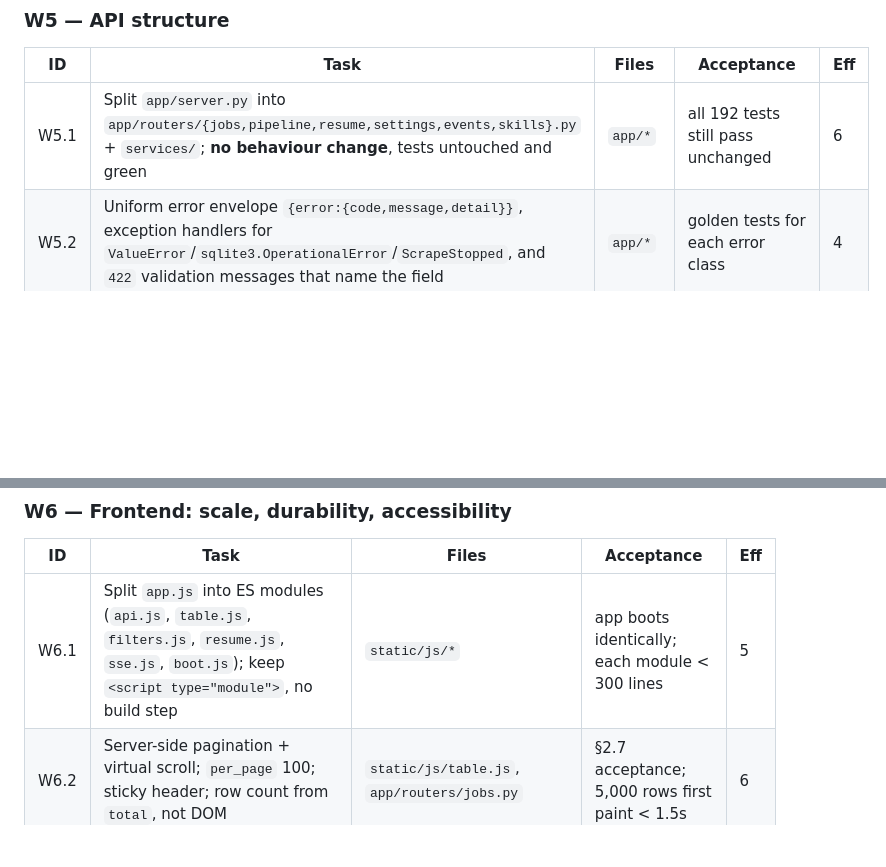
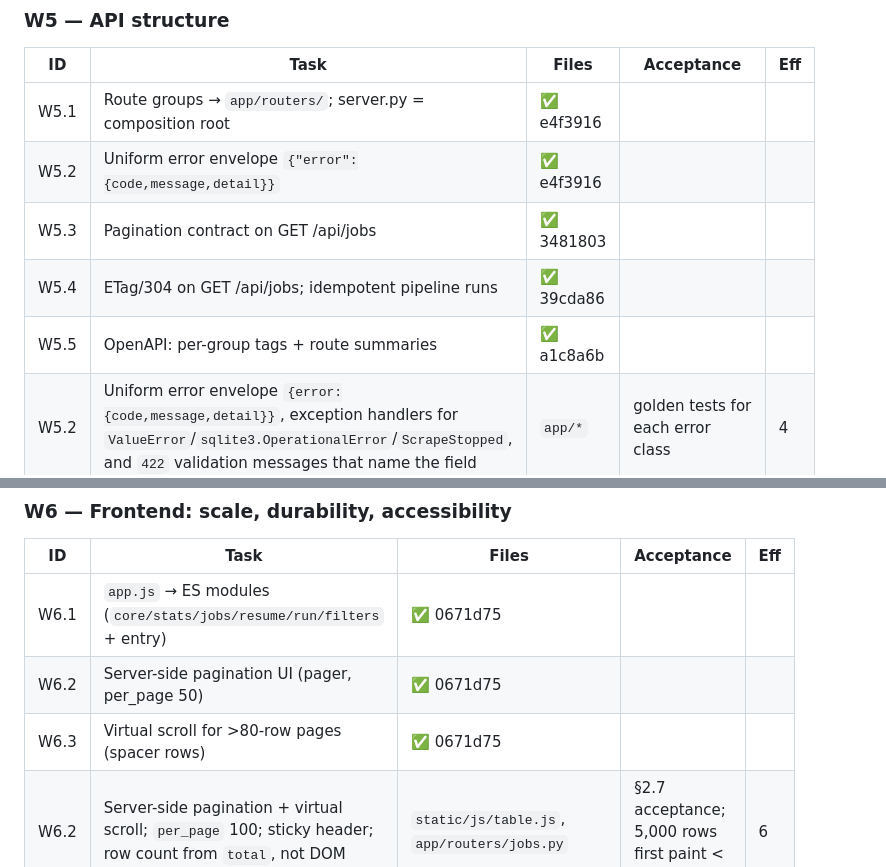
Before and after one commit to anki-boi/onlinejobs.ph-suite, a Markdown page: spec.md, 2 parts joined by grey strips. Rendered like a GitHub page; blank space fills up the shorter version.

Commit message:
spec.md: W5.1–W5.5 + W6.1–W6.3 done

```diff
--- a/spec.md
+++ b/spec.md
@@ -313,7 +313,11 @@ Effort is in focus-hours for one delegated agent. `‖` = parallel-safe against
 
 | ID | Task | Files | Acceptance | Eff |
 |---|---|---|---|---|
-| W5.1 | Split `app/server.py` into `app/routers/{jobs,pipeline,resume,settings,events,skills}.py` + `services/`; **no behaviour change**, tests untouched and green | `app/*` | all 192 tests still pass unchanged | 6 |
+| W5.1 | Route groups → `app/routers/`; server.py = composition root | ✅ e4f3916 |
+| W5.2 | Uniform error envelope `{"error":{code,message,detail}}` | ✅ e4f3916 |
+| W5.3 | Pagination contract on GET /api/jobs | ✅ 3481803 |
+| W5.4 | ETag/304 on GET /api/jobs; idempotent pipeline runs | ✅ 39cda86 |
+| W5.5 | OpenAPI: per-group tags + route summaries | ✅ a1c8a6b |
 | W5.2 | Uniform error envelope `{error:{code,message,detail}}`, exception handlers for `ValueError`/`sqlite3.OperationalError`/`ScrapeStopped`, and `422` validation messages that name the field | `app/*` | golden tests for each error class | 4 |
 | W5.3 | Pagination contract: `page`, `per_page` (cap 500), `total`, `next_cursor`; reject oversize `per_page` with 400 instead of silently accepting 99999 | `app/*`, UI | `per_page=99999` → 400 | 3 |
 | W5.4 | Idempotency + ETag for GET lists; `If-None-Match` → 304; `POST /api/pipeline/run` returns a `run_id` usable for status polling without SSE | `app/*` | 304 on repeat; poll endpoint returns the same run | 4 |
@@ -327,7 +331,9 @@ Effort is in focus-hours for one delegated agent. `‖` = parallel-safe against
 
 | ID | Task | Files | Acceptance | Eff |
 |---|---|---|---|---|
-| W6.1 | Split `app.js` into ES modules (`api.js`, `table.js`, `filters.js`, `resume.js`, `sse.js`, `boot.js`); keep `<script type="module">`, no build step | `static/js/*` | app boots identically; each module < 300 lines | 5 |
+| W6.1 | `app.js` → ES modules (`core/stats/jobs/resume/run/filters` + entry) | ✅ 0671d75 |
+| W6.2 | Server-side pagination UI (pager, per_page 50) | ✅ 0671d75 |
+| W6.3 | Virtual scroll for >80-row pages (spacer rows) | ✅ 0671d75 |
 | W6.2 | Server-side pagination + virtual scroll; `per_page` 100; sticky header; row count from `total`, not DOM | `static/js/table.js`, `app/routers/jobs.py` | §2.7 acceptance; 5,000 rows first paint < 1.5s | 6 |
 | W6.3 | Replace positional selectors with `data-field` attributes; remove every non-escaped `innerHTML`; add a grep gate | `static/js/*` | `grep -n "innerHTML" static/js` shows only static template strings | 3 |
 | W6.4 | Accessibility: `<th scope>`, `aria-sort`, `aria-live` on the log/toast, focus trap + `Esc` in the detail drawer, real `<label for>`, 4.5:1 contrast check | `static/*` | axe-core scan: 0 critical; full keyboard-only job triage possible | 5 |
```
